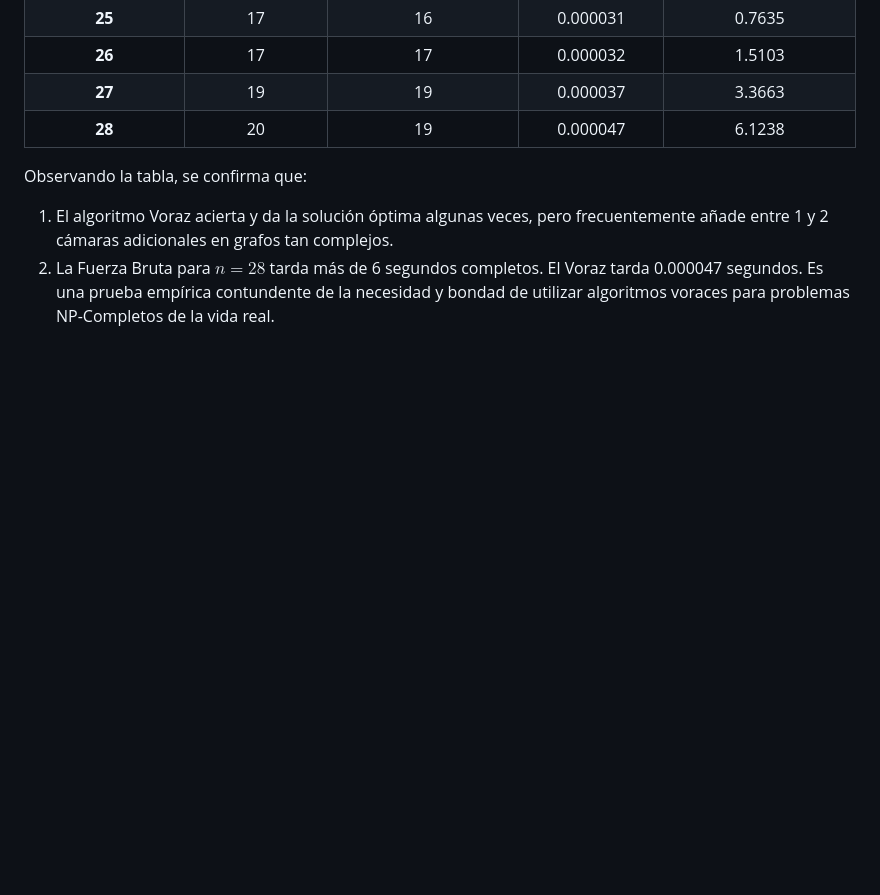
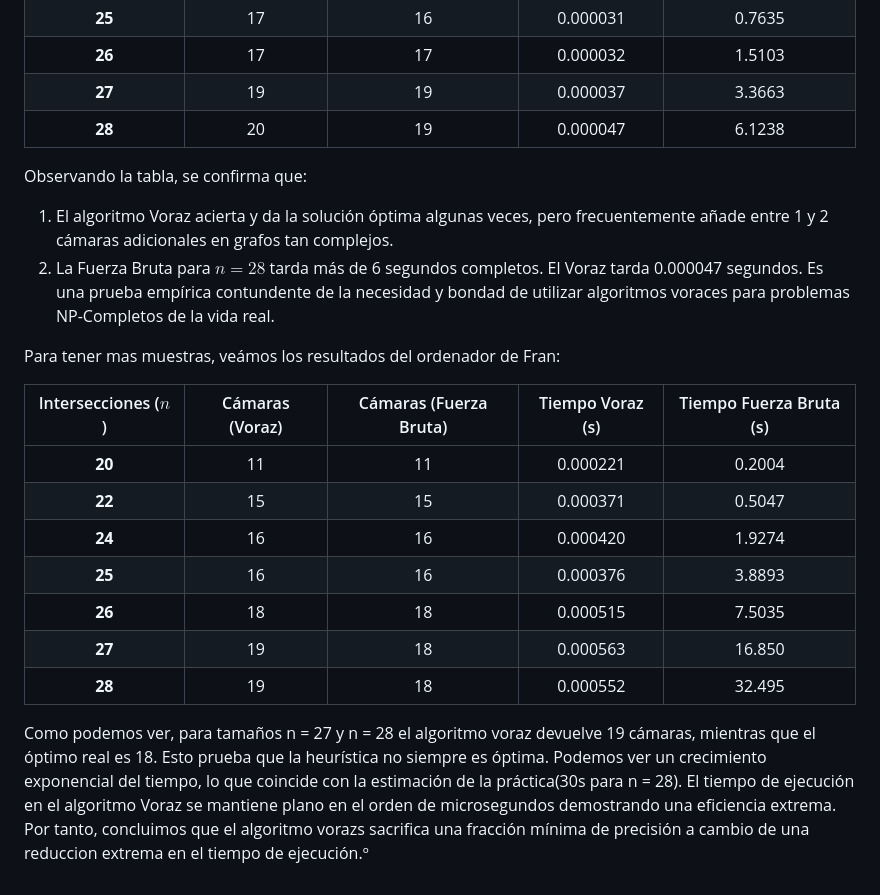
Before and after one commit to Jaime-espin/UGR, a Markdown page: problema2/MemoriaCamaras.md, the part around the change. Drawn GitHub-style; blank space fills up the shorter version.

Commit message:
Resultados Fran agregados

```diff
--- a/problema2/MemoriaCamaras.md
+++ b/problema2/MemoriaCamaras.md
@@ -94,3 +94,20 @@ En cada ejecución:
 Observando la tabla, se confirma que:
 1. El algoritmo Voraz acierta y da la solución óptima algunas veces, pero frecuentemente añade entre 1 y 2 cámaras adicionales en grafos tan complejos.
 2. La Fuerza Bruta para $n=28$ tarda más de 6 segundos completos. El Voraz tarda 0.000047 segundos. Es una prueba empírica contundente de la necesidad y bondad de utilizar algoritmos voraces para problemas NP-Completos de la vida real.
+
+Para tener mas muestras, veámos los resultados del ordenador de Fran:
+
+| Intersecciones ($n$) | Cámaras (Voraz) | Cámaras (Fuerza Bruta) | Tiempo Voraz (s) | Tiempo Fuerza Bruta (s) |
+|:---:|:---:|:---:|:---:|:---:|
+| **20** | 11 | 11 | 0.000221 | 0.2004 |
+| **22** | 15 | 15 | 0.000371 | 0.5047 |
+| **24** | 16 | 16 | 0.000420 | 1.9274 |
+| **25** | 16 | 16 | 0.000376 | 3.8893 |
+| **26** | 18 | 18 | 0.000515 | 7.5035 |
+| **27** | 19 | 18 | 0.000563 | 16.850 |
+| **28** | 19 | 18 | 0.000552 | 32.495 |
+
+Como podemos ver, para tamaños n = 27 y n = 28 el algoritmo voraz devuelve 19 cámaras, mientras que el óptimo real es 18. Esto prueba que la heurística no siempre es óptima.
+Podemos ver un crecimiento exponencial del tiempo, lo que coincide con la estimación de la práctica(30s para n = 28).
+El tiempo de ejecución en el algoritmo Voraz se mantiene plano en el orden de microsegundos demostrando una eficiencia extrema.
+Por tanto, concluimos que el algoritmo vorazs sacrifica una fracción mínima de precisión a cambio de una reduccion extrema en el tiempo de ejecución.º
```
